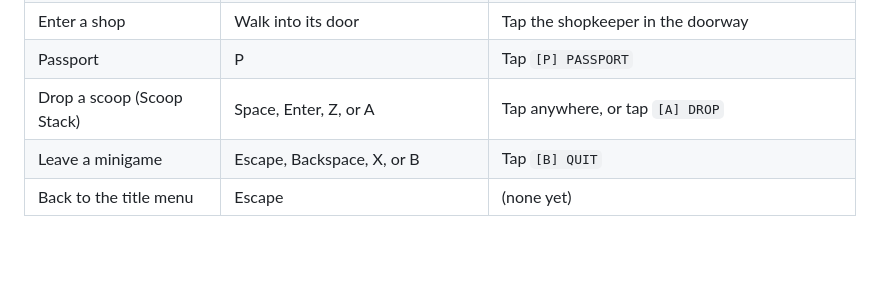
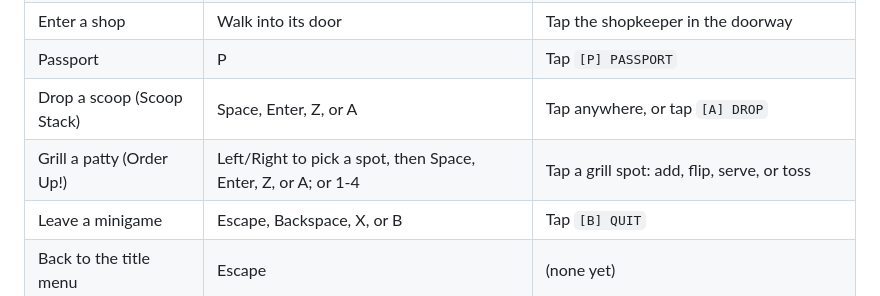
Before and after one commit to abrahamq/PrettyGoodBarrington, a Markdown page: README.md, the part around the change. Rendered like a GitHub page; blank space fills up the shorter version.

```diff
--- a/README.md
+++ b/README.md
@@ -34,6 +34,7 @@ You need [nvm](https://github.com/nvm-sh/nvm). This project uses Node 22.12.0, s
 | Enter a shop | Walk into its door | Tap the shopkeeper in the doorway |
 | Passport | P | Tap `[P] PASSPORT` |
 | Drop a scoop (Scoop Stack) | Space, Enter, Z, or A | Tap anywhere, or tap `[A] DROP` |
+| Grill a patty (Order Up!) | Left/Right to pick a spot, then Space, Enter, Z, or A; or 1-4 | Tap a grill spot: add, flip, serve, or toss |
 | Leave a minigame | Escape, Backspace, X, or B | Tap `[B] QUIT` |
 | Back to the title menu | Escape | (none yet) |
 
```
Also changed, not shown: DECISIONS.md (+12 -0 lines), public/assets/README.md (+5 -0 lines).
